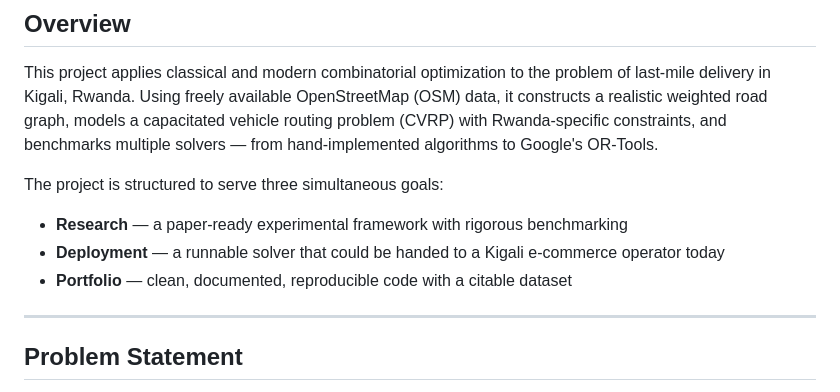
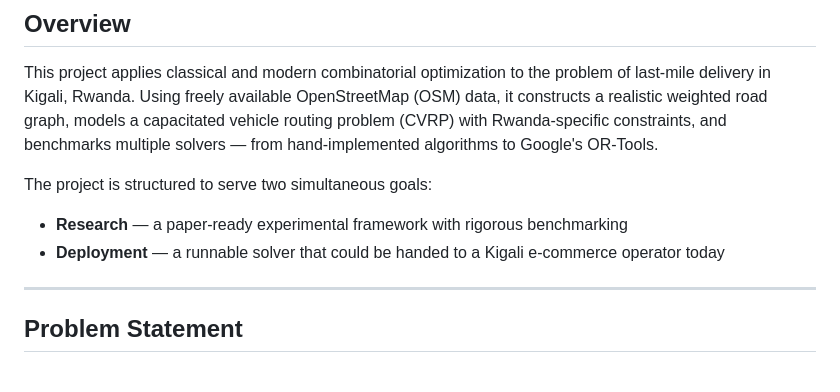
Before and after one commit to niyibizimadeit/kigali-route-optimization, a Markdown page: README.md, the part around the change. Rendered like a GitHub page.

Commit message:
Update project goals in README
Removed the portfolio goal from project structure.

```diff
--- a/README.md
+++ b/README.md
@@ -10,11 +10,10 @@ Built for real-world e-commerce deployment in Rwanda and as a research contribut
 
 This project applies classical and modern combinatorial optimization to the problem of last-mile delivery in Kigali, Rwanda. Using freely available OpenStreetMap (OSM) data, it constructs a realistic weighted road graph, models a capacitated vehicle routing problem (CVRP) with Rwanda-specific constraints, and benchmarks multiple solvers — from hand-implemented algorithms to Google's OR-Tools.
 
-The project is structured to serve three simultaneous goals:
+The project is structured to serve two simultaneous goals:
 
 - **Research** — a paper-ready experimental framework with rigorous benchmarking
 - **Deployment** — a runnable solver that could be handed to a Kigali e-commerce operator today
-- **Portfolio** — clean, documented, reproducible code with a citable dataset
 
 ---
 
```
